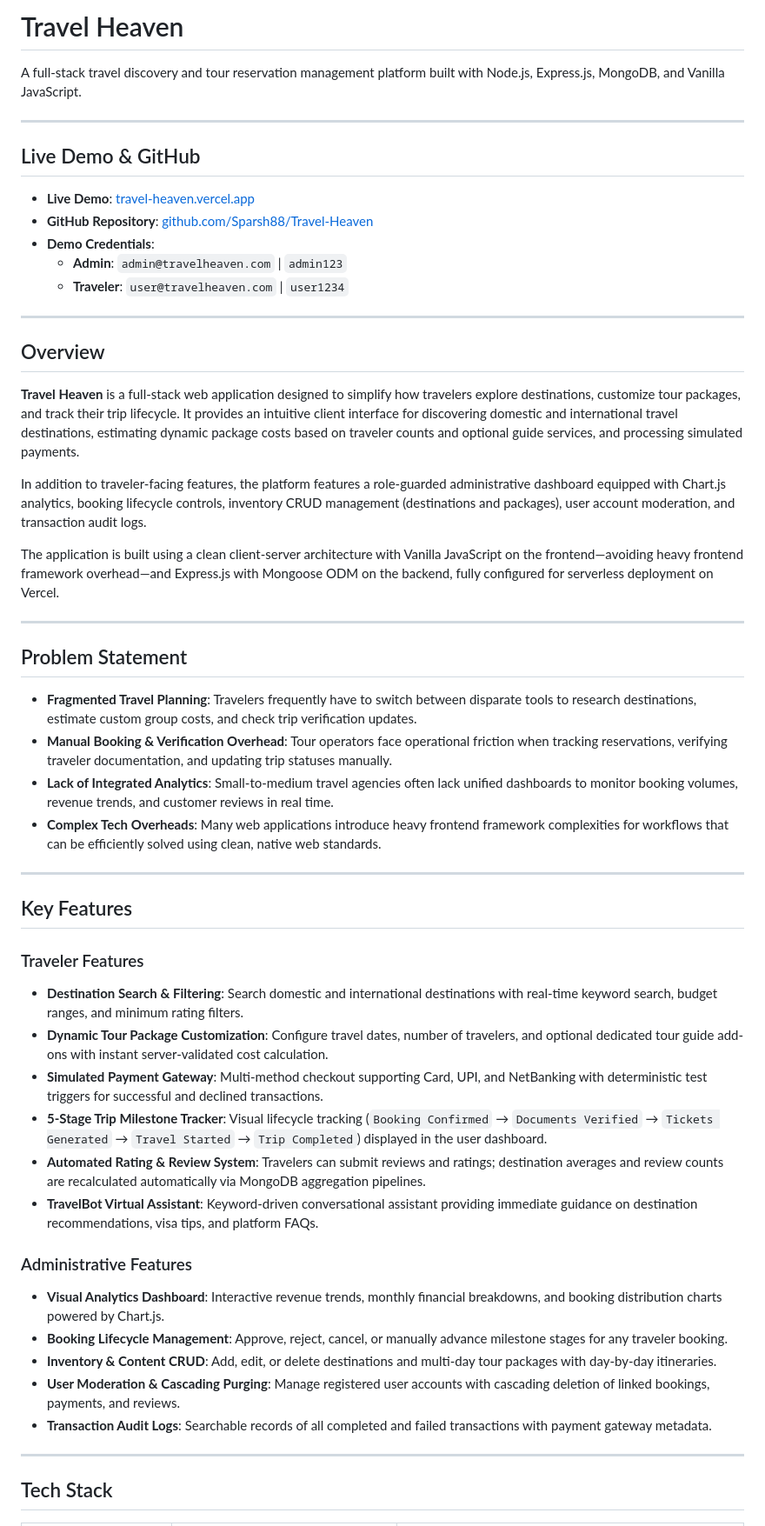
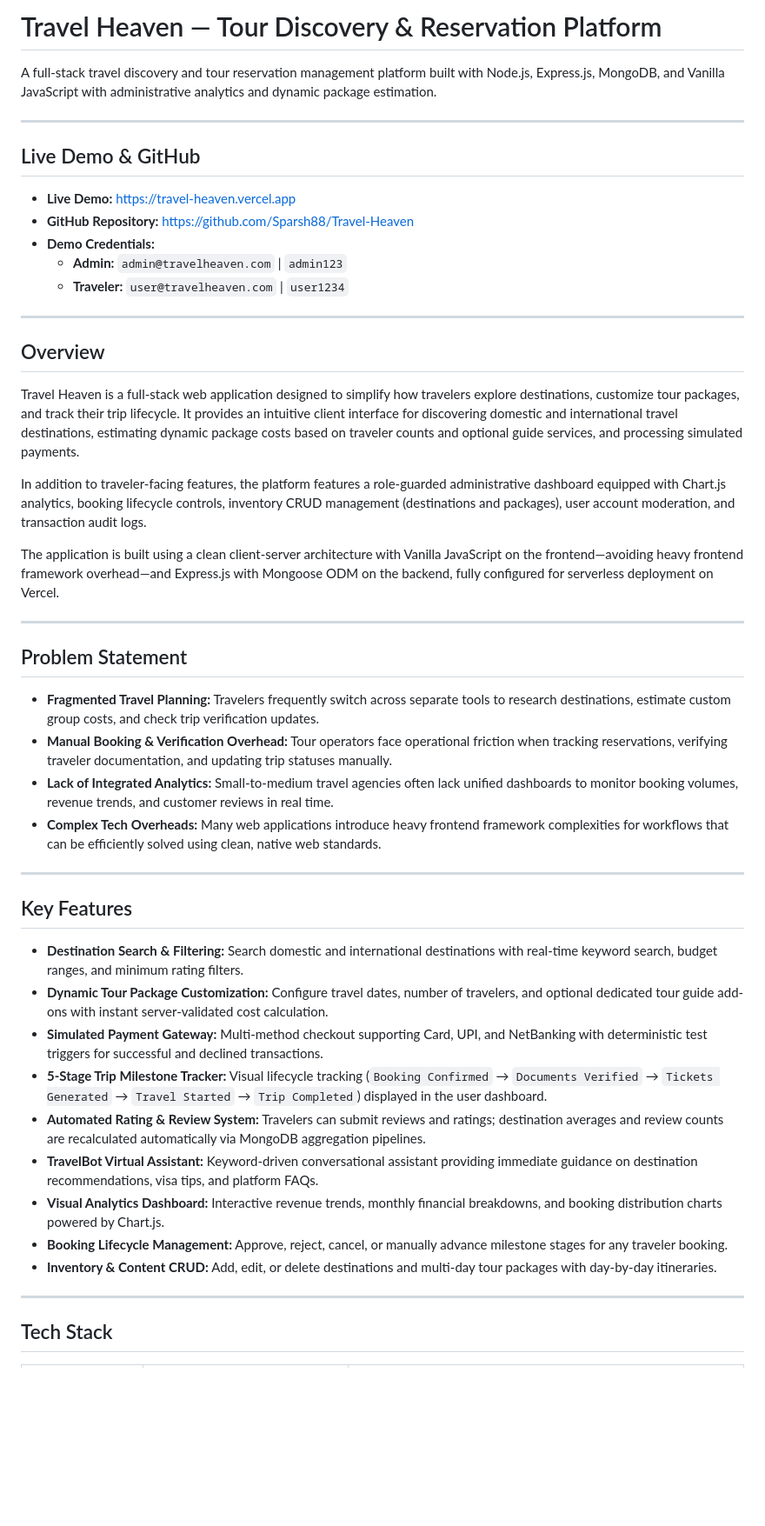
Before and after one commit to Sparsh88/Travel-Heaven, a Markdown page: README.md, the part around one of its changes. Shown at 87% size. Rendered like a GitHub page; blank space fills up the shorter version.

```diff
--- a/README.md
+++ b/README.md
@@ -1,22 +1,22 @@
-# Travel Heaven
+# Travel Heaven — Tour Discovery & Reservation Platform
 
-A full-stack travel discovery and tour reservation management platform built with Node.js, Express.js, MongoDB, and Vanilla JavaScript.
+A full-stack travel discovery and tour reservation management platform built with Node.js, Express.js, MongoDB, and Vanilla JavaScript with administrative analytics and dynamic package estimation.
 
 ---
 
 ## Live Demo & GitHub
 
-- **Live Demo**: [travel-heaven.vercel.app](https://travel-heaven.vercel.app)
-- **GitHub Repository**: [github.com/Sparsh88/Travel-Heaven](https://github.com/Sparsh88/Travel-Heaven)
-- **Demo Credentials**:
-  - **Admin**: `admin@travelheaven.com` | `admin123`
-  - **Traveler**: `user@travelheaven.com` | `user1234`
+- **Live Demo:** [https://travel-heaven.vercel.app](https://travel-heaven.vercel.app)
+- **GitHub Repository:** [https://github.com/Sparsh88/Travel-Heaven](https://github.com/Sparsh88/Travel-Heaven)
+- **Demo Credentials:**
+  - **Admin:** `admin@travelheaven.com` | `admin123`
+  - **Traveler:** `user@travelheaven.com` | `user1234`
 
 ---
 
 ## Overview
 
-**Travel Heaven** is a full-stack web application designed to simplify how travelers explore destinations, customize tour packages, and track their trip lifecycle. It provides an intuitive client interface for discovering domestic and international travel destinations, estimating dynamic package costs based on traveler counts and optional guide services, and processing simulated payments.
+Travel Heaven is a full-stack web application designed to simplify how travelers explore destinations, customize tour packages, and track their trip lifecycle. It provides an intuitive client interface for discovering domestic and international travel destinations, estimating dynamic package costs based on traveler counts and optional guide services, and processing simulated payments.
 
 In addition to traveler-facing features, the platform features a role-guarded administrative dashboard equipped with Chart.js analytics, booking lifecycle controls, inventory CRUD management (destinations and packages), user account moderation, and transaction audit logs.
 
@@ -26,29 +26,24 @@ The application is built using a clean client-server architecture with Vanilla J
 
 ## Problem Statement
 
-- **Fragmented Travel Planning**: Travelers frequently have to switch between disparate tools to research destinations, estimate custom group costs, and check trip verification updates.
-- **Manual Booking & Verification Overhead**: Tour operators face operational friction when tracking reservations, verifying traveler documentation, and updating trip statuses manually.
-- **Lack of Integrated Analytics**: Small-to-medium travel agencies often lack unified dashboards to monitor booking volumes, revenue trends, and customer reviews in real time.
-- **Complex Tech Overheads**: Many web applications introduce heavy frontend framework complexities for workflows that can be efficiently solved using clean, native web standards.
+- **Fragmented Travel Planning:** Travelers frequently switch across separate tools to research destinations, estimate custom group costs, and check trip verification updates.
+- **Manual Booking & Verification Overhead:** Tour operators face operational friction when tracking reservations, verifying traveler documentation, and updating trip statuses manually.
+- **Lack of Integrated Analytics:** Small-to-medium travel agencies often lack unified dashboards to monitor booking volumes, revenue trends, and customer reviews in real time.
+- **Complex Tech Overheads:** Many web applications introduce heavy frontend framework complexities for workflows that can be efficiently solved using clean, native web standards.
 
 ---
 
 ## Key Features
 
-### Traveler Features
-- **Destination Search & Filtering**: Search domestic and international destinations with real-time keyword search, budget ranges, and minimum rating filters.
-- **Dynamic Tour Package Customization**: Configure travel dates, number of travelers, and optional dedicated tour guide add-ons with instant server-validated cost calculation.
-- **Simulated Payment Gateway**: Multi-method checkout supporting Card, UPI, and NetBanking with deterministic test triggers for successful and declined transactions.
-- **5-Stage Trip Milestone Tracker**: Visual lifecycle tracking (`Booking Confirmed` → `Documents Verified` → `Tickets Generated` → `Travel Started` → `Trip Completed`) displayed in the user dashboard.
-- **Automated Rating & Review System**: Travelers can submit reviews and ratings; destination averages and review counts are recalculated automatically via MongoDB aggregation pipelines.
-- **TravelBot Virtual Assistant**: Keyword-driven conversational assistant providing immediate guidance on destination recommendations, visa tips, and platform FAQs.
-
-### Administrative Features
-- **Visual Analytics Dashboard**: Interactive revenue trends, monthly financial breakdowns, and booking distribution charts powered by Chart.js.
-- **Booking Lifecycle Management**: Approve, reject, cancel, or manually advance milestone stages for any traveler booking.
-- **Inventory & Content CRUD**: Add, edit, or delete destinations and multi-day tour packages with day-by-day itineraries.
-- **User Moderation & Cascading Purging**: Manage registered user accounts with cascading deletion of linked bookings, payments, and reviews.
-- **Transaction Audit Logs**: Searchable records of all completed and failed transactions with payment gateway metadata.
+- **Destination Search & Filtering:** Search domestic and international destinations with real-time keyword search, budget ranges, and minimum rating filters.
+- **Dynamic Tour Package Customization:** Configure travel dates, number of travelers, and optional dedicated tour guide add-ons with instant server-validated cost calculation.
+- **Simulated Payment Gateway:** Multi-method checkout supporting Card, UPI, and NetBanking with deterministic test triggers for successful and declined transactions.
+- **5-Stage Trip Milestone Tracker:** Visual lifecycle tracking (`Booking Confirmed` → `Documents Verified` → `Tickets Generated` → `Travel Started` → `Trip Completed`) displayed in the user dashboard.
+- **Automated Rating & Review System:** Travelers can submit reviews and ratings; destination averages and review counts are recalculated automatically via MongoDB aggregation pipelines.
+- **TravelBot Virtual Assistant:** Keyword-driven conversational assistant providing immediate guidance on destination recommendations, visa tips, and platform FAQs.
+- **Visual Analytics Dashboard:** Interactive revenue trends, monthly financial breakdowns, and booking distribution charts powered by Chart.js.
+- **Booking Lifecycle Management:** Approve, reject, cancel, or manually advance milestone stages for any traveler booking.
+- **Inventory & Content CRUD:** Add, edit, or delete destinations and multi-day tour packages with day-by-day itineraries.
 
 ---
 
```
Also changed, not shown: other parts of README.md (+67 -111 lines).
